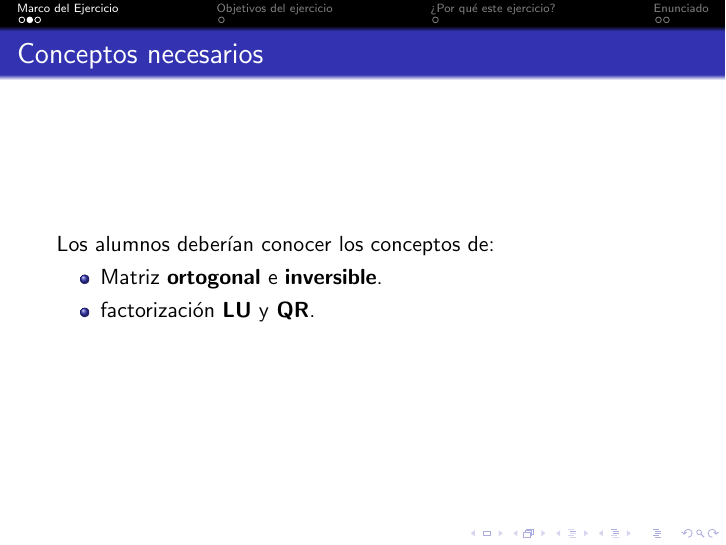
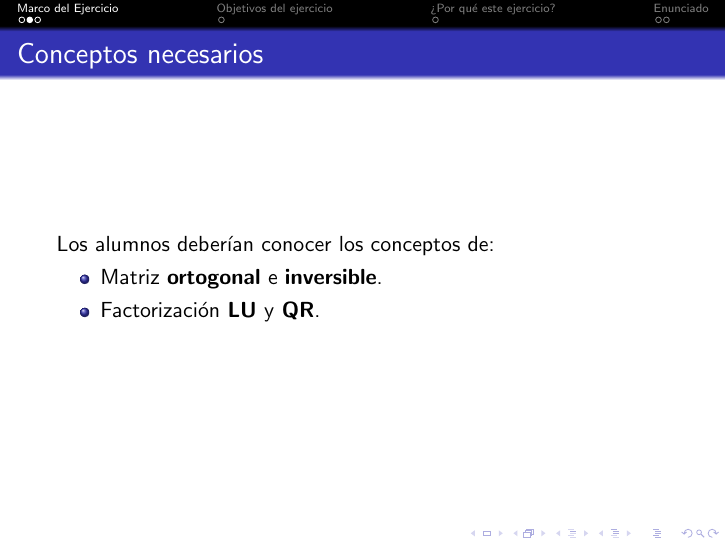
Before and after one commit to ericbrandwein/po-algoritmos-2018, LaTeX slides (presentacion.tex): page 4 of 9. Compiled offline with pdfLaTeX.

Commit message:
Arregla cositas del texto

```diff
--- a/presentacion.tex
+++ b/presentacion.tex
@@ -44,7 +44,7 @@ Guías prácticas:
 Los alumnos deberían conocer los conceptos de:
 \begin{itemize}
     \item Matriz \textbf{ortogonal} e \textbf{inversible}.
-    \item factorización \textbf{LU} y \textbf{QR}.
+    \item Factorización \textbf{LU} y \textbf{QR}.
 \end{itemize}
 \end{frame}
 
```
Also changed, not shown: presentacion.pdf, presentacion.tex (2 more changed lines).
